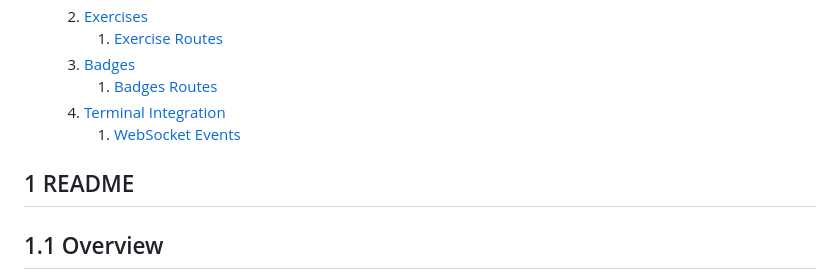
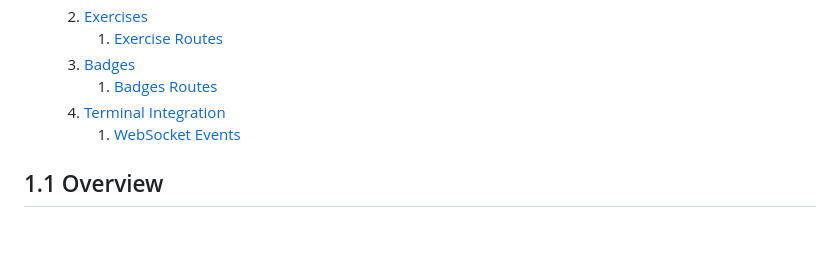
Before and after one commit to arduenify/terminal-trainer, a Markdown page: README.md, the part around the change. GitHub-like rendering; blank space fills up the shorter version.

```diff
--- a/README.md
+++ b/README.md
@@ -33,8 +33,6 @@
     4. [Terminal Integration](./documentation/Restful_Routes_WebSocket_Events.md#54-terminal-integration)
         1. [WebSocket Events](./documentation/Restful_Routes_WebSocket_Events.md#541-websocket-events)
 
-## 1 README
-
 ## 1.1 Overview
 
 *Terminal Trainer* is a browser-based web application that is designed to provide users an interactive and engaging learning platform for command-line skills. This application simulates a terminal environment within the browser, so that users can practice and re-inforce their command-line skills via challenging exercises. Knowledge level is kept in mind, as this app aims to tailor to all different skill levels.
```
